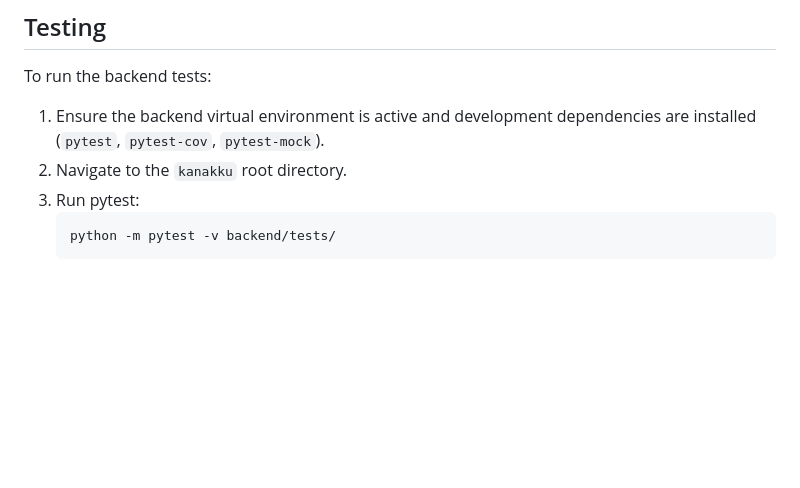
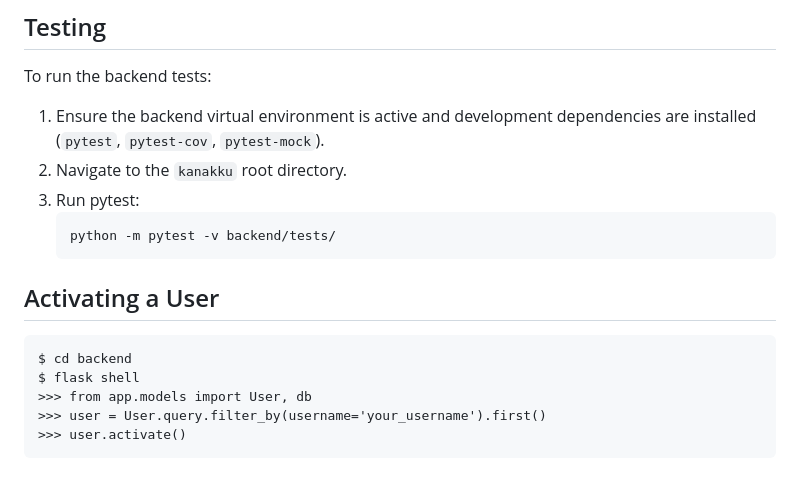
Before and after one commit to baijum/kanakku, a Markdown page: README.md, the part around the change. GitHub-like rendering; blank space fills up the shorter version.

Commit message:
Add note

````diff
--- a/README.md
+++ b/README.md
@@ -144,3 +144,13 @@ To run the backend tests:
     ```bash
     python -m pytest -v backend/tests/
     ```
+
+## Activating a User
+
+```
+$ cd backend
+$ flask shell
+>>> from app.models import User, db
+>>> user = User.query.filter_by(username='your_username').first()
+>>> user.activate()
+```
````
